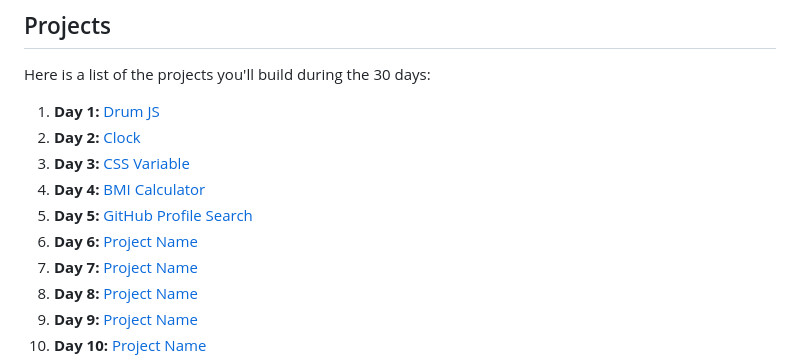
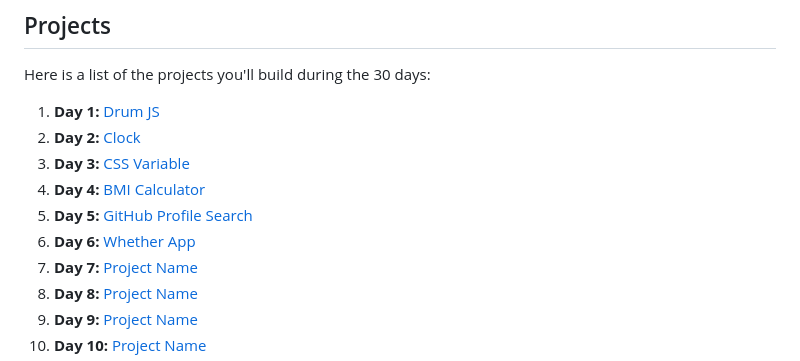
Before and after one commit to ADITYABHAVAR17/30days30javascriptprojects, a Markdown page: README.md, the part around the change. Rendered like a GitHub page.

```diff
--- a/README.md
+++ b/README.md
@@ -52,7 +52,7 @@ Here is a list of the projects you'll build during the 30 days:
 3. **Day 3:** [CSS Variable](Day%203-CSS%20Variable)
 4. **Day 4:** [BMI Calculator](Day%204-BMI%20calculator)
 5. **Day 5:** [GitHub Profile Search](Day%205-GitHub-Profile-Search)
-6. **Day 6:** [Project Name](projects/day06)
+6. **Day 6:** [Whether App](Day%206-Whether-App)
 7. **Day 7:** [Project Name](projects/day07)
 8. **Day 8:** [Project Name](projects/day08)
 9. **Day 9:** [Project Name](projects/day09)
```
